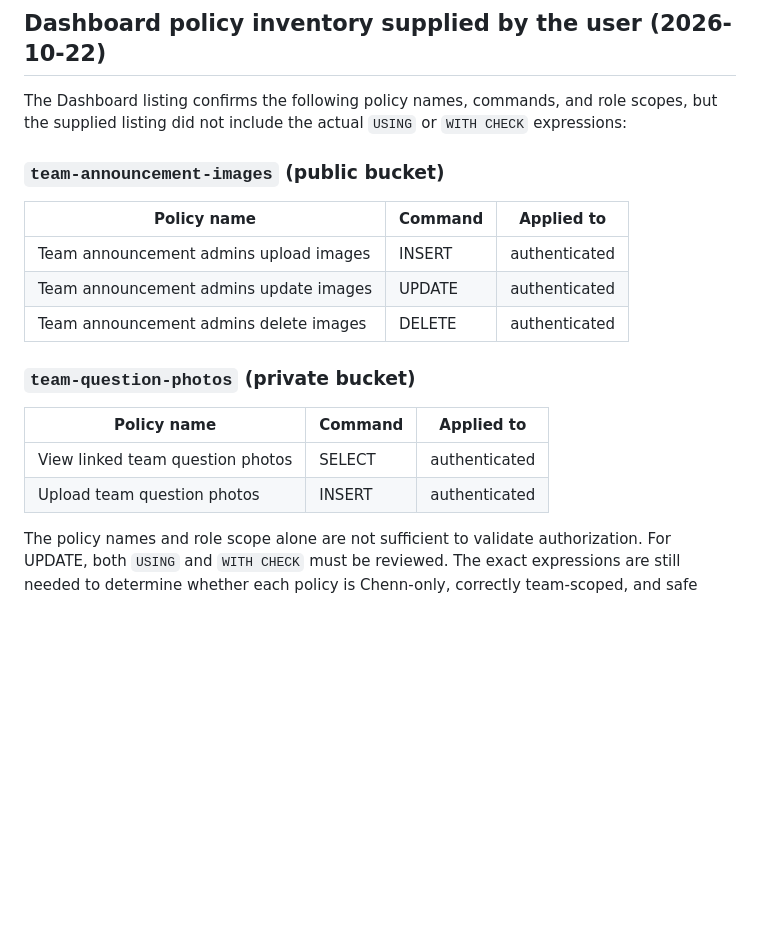
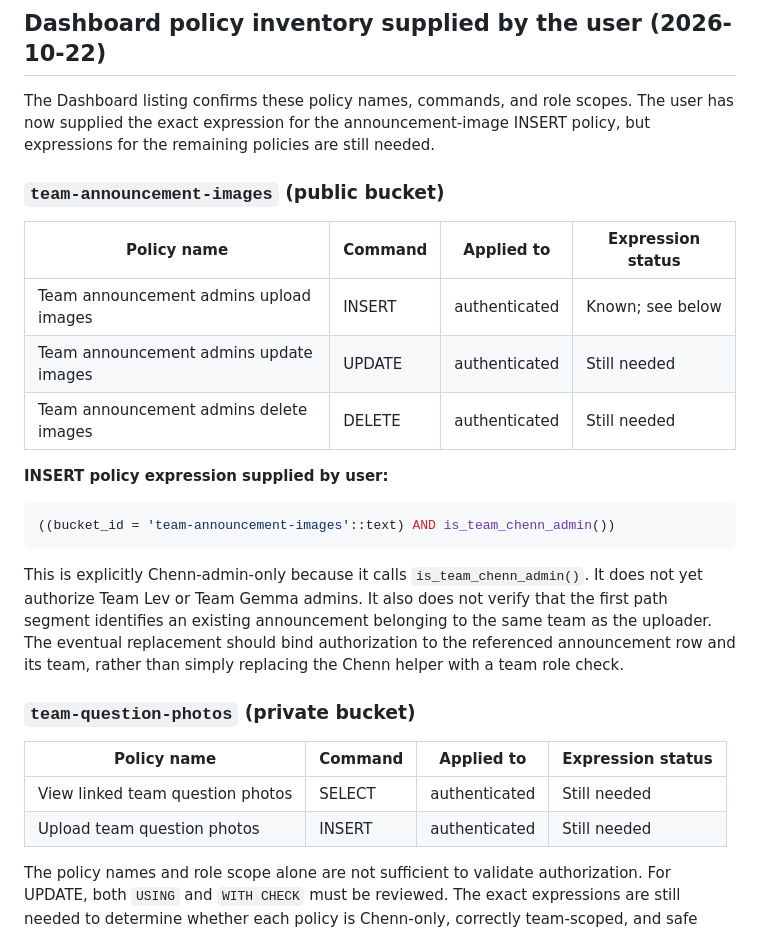
Before and after one commit to ChessmanProg/team-chenn-calculator, a Markdown page: MULTI_TEAM_STORAGE_AUDIT.md, the part around the change. Drawn GitHub-style; blank space fills up the shorter version.

Commit message:
Record announcement image upload policy expression

````diff
--- a/MULTI_TEAM_STORAGE_AUDIT.md
+++ b/MULTI_TEAM_STORAGE_AUDIT.md
@@ -34,22 +34,30 @@ This is documentation, not SQL. No bucket configuration, storage object, policy,
 
 ## Dashboard policy inventory supplied by the user (2026-10-22)
 
-The Dashboard listing confirms the following policy names, commands, and role scopes, but the supplied listing did not include the actual `USING` or `WITH CHECK` expressions:
+The Dashboard listing confirms these policy names, commands, and role scopes. The user has now supplied the exact expression for the announcement-image INSERT policy, but expressions for the remaining policies are still needed.
 
 ### `team-announcement-images` (public bucket)
 
-| Policy name | Command | Applied to |
-|---|---|---|
-| Team announcement admins upload images | INSERT | authenticated |
-| Team announcement admins update images | UPDATE | authenticated |
-| Team announcement admins delete images | DELETE | authenticated |
+| Policy name | Command | Applied to | Expression status |
+|---|---|---|---|
+| Team announcement admins upload images | INSERT | authenticated | Known; see below |
+| Team announcement admins update images | UPDATE | authenticated | Still needed |
+| Team announcement admins delete images | DELETE | authenticated | Still needed |
+
+**INSERT policy expression supplied by user:**
+
+```sql
+((bucket_id = 'team-announcement-images'::text) AND is_team_chenn_admin())
+```
+
+This is explicitly Chenn-admin-only because it calls `is_team_chenn_admin()`. It does not yet authorize Team Lev or Team Gemma admins. It also does not verify that the first path segment identifies an existing announcement belonging to the same team as the uploader. The eventual replacement should bind authorization to the referenced announcement row and its team, rather than simply replacing the Chenn helper with a team role check.
 
 ### `team-question-photos` (private bucket)
 
-| Policy name | Command | Applied to |
-|---|---|---|
-| View linked team question photos | SELECT | authenticated |
-| Upload team question photos | INSERT | authenticated |
+| Policy name | Command | Applied to | Expression status |
+|---|---|---|---|
+| View linked team question photos | SELECT | authenticated | Still needed |
+| Upload team question photos | INSERT | authenticated | Still needed |
 
 The policy names and role scope alone are not sufficient to validate authorization. For UPDATE, both `USING` and `WITH CHECK` must be reviewed. The exact expressions are still needed to determine whether each policy is Chenn-only, correctly team-scoped, and safe against cross-team object references. The user may provide the policy detail panel's full expressions or an authorized policy export; no SQL bypass is needed.
 
````
